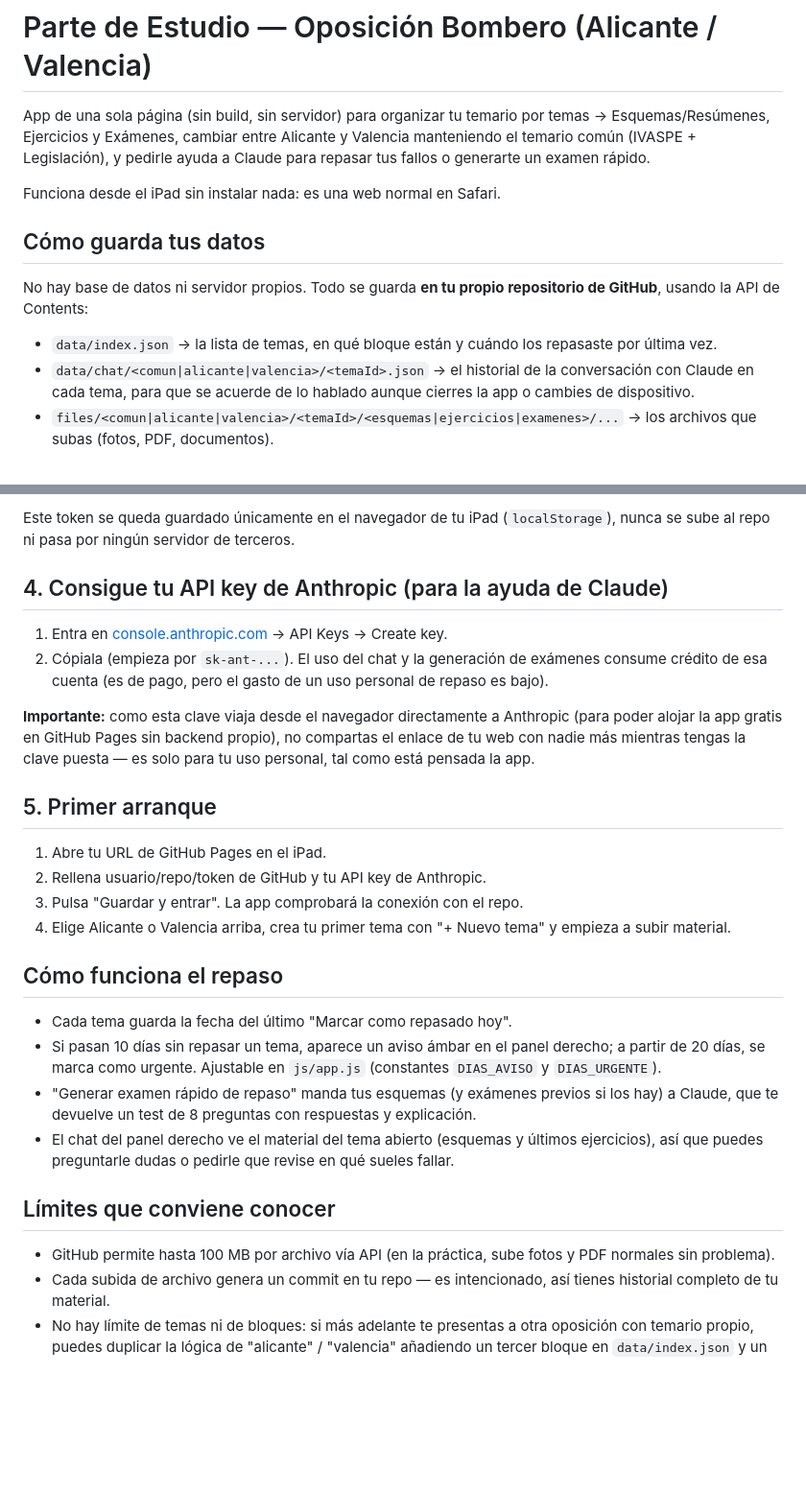
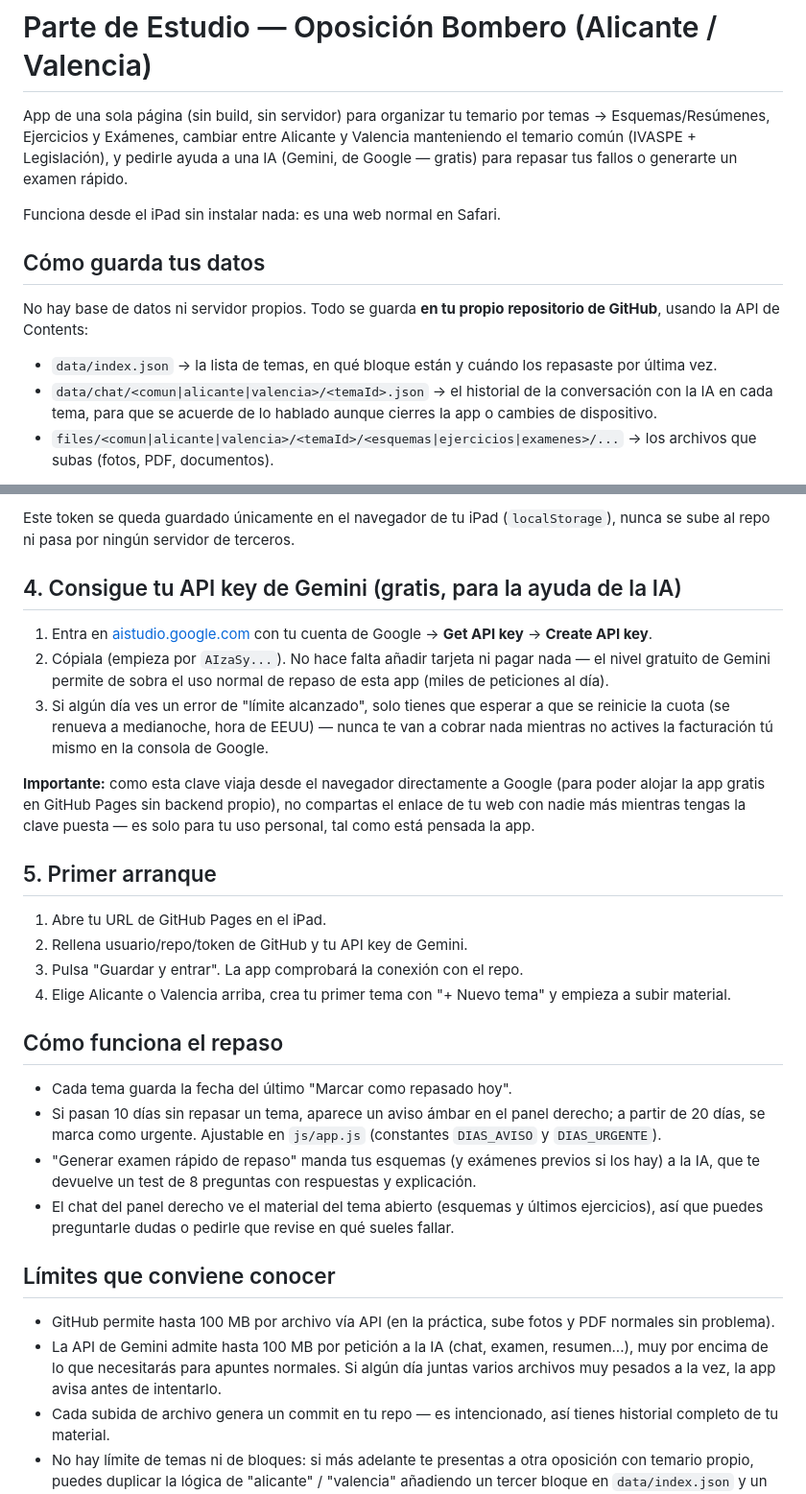
Before and after one commit to andrewva80/Mi-opo, a Markdown page: README.md, 2 parts joined by grey strips. Shown at 96% size. Rendered like a GitHub page; blank space fills up the shorter version.

```diff
--- a/README.md
+++ b/README.md
@@ -3,7 +3,8 @@
 App de una sola página (sin build, sin servidor) para organizar tu temario por
 temas → Esquemas/Resúmenes, Ejercicios y Exámenes, cambiar entre Alicante y
 Valencia manteniendo el temario común (IVASPE + Legislación), y pedirle ayuda
-a Claude para repasar tus fallos o generarte un examen rápido.
+a una IA (Gemini, de Google — gratis) para repasar tus fallos o generarte un
+examen rápido.
 
 Funciona desde el iPad sin instalar nada: es una web normal en Safari.
 
@@ -15,7 +16,7 @@ repositorio de GitHub**, usando la API de Contents:
 - `data/index.json` → la lista de temas, en qué bloque están y cuándo los
   repasaste por última vez.
 - `data/chat/<comun|alicante|valencia>/<temaId>.json` → el historial de la
-  conversación con Claude en cada tema, para que se acuerde de lo hablado
+  conversación con la IA en cada tema, para que se acuerde de lo hablado
   aunque cierres la app o cambies de dispositivo.
 - `files/<comun|alicante|valencia>/<temaId>/<esquemas|ejercicios|examenes>/...`
   → los archivos que subas (fotos, PDF, documentos).
@@ -59,23 +60,27 @@ Este token se queda guardado únicamente en el navegador de tu iPad
 (`localStorage`), nunca se sube al repo ni pasa por ningún servidor de
 terceros.
 
-## 4. Consigue tu API key de Anthropic (para la ayuda de Claude)
+## 4. Consigue tu API key de Gemini (gratis, para la ayuda de la IA)
 
-1. Entra en [console.anthropic.com](https://console.anthropic.com) → API
-   Keys → Create key.
-2. Cópiala (empieza por `sk-ant-...`). El uso del chat y la generación de
-   exámenes consume crédito de esa cuenta (es de pago, pero el gasto de un
-   uso personal de repaso es bajo).
+1. Entra en [aistudio.google.com](https://aistudio.google.com) con tu cuenta
+   de Google → **Get API key** → **Create API key**.
+2. Cópiala (empieza por `AIzaSy...`). No hace falta añadir tarjeta ni pagar
+   nada — el nivel gratuito de Gemini permite de sobra el uso normal de
+   repaso de esta app (miles de peticiones al día).
+3. Si algún día ves un error de "límite alcanzado", solo tienes que esperar
+   a que se reinicie la cuota (se renueva a medianoche, hora de EEUU) —
+   nunca te van a cobrar nada mientras no actives la facturación tú mismo
+   en la consola de Google.
 
 **Importante:** como esta clave viaja desde el navegador directamente a
-Anthropic (para poder alojar la app gratis en GitHub Pages sin backend
+Google (para poder alojar la app gratis en GitHub Pages sin backend
 propio), no compartas el enlace de tu web con nadie más mientras tengas la
 clave puesta — es solo para tu uso personal, tal como está pensada la app.
 
 ## 5. Primer arranque
 
 1. Abre tu URL de GitHub Pages en el iPad.
-2. Rellena usuario/repo/token de GitHub y tu API key de Anthropic.
+2. Rellena usuario/repo/token de GitHub y tu API key de Gemini.
 3. Pulsa "Guardar y entrar". La app comprobará la conexión con el repo.
 4. Elige Alicante o Valencia arriba, crea tu primer tema con "+ Nuevo tema"
    y empieza a subir material.
@@ -87,7 +92,7 @@ clave puesta — es solo para tu uso personal, tal como está pensada la app.
   derecho; a partir de 20 días, se marca como urgente. Ajustable en
   `js/app.js` (constantes `DIAS_AVISO` y `DIAS_URGENTE`).
 - "Generar examen rápido de repaso" manda tus esquemas (y exámenes previos
-  si los hay) a Claude, que te devuelve un test de 8 preguntas con
+  si los hay) a la IA, que te devuelve un test de 8 preguntas con
   respuestas y explicación.
 - El chat del panel derecho ve el material del tema abierto (esquemas y
   últimos ejercicios), así que puedes preguntarle dudas o pedirle que
@@ -97,6 +102,10 @@ clave puesta — es solo para tu uso personal, tal como está pensada la app.
 
 - GitHub permite hasta 100 MB por archivo vía API (en la práctica, sube
   fotos y PDF normales sin problema).
+- La API de Gemini admite hasta 100 MB por petición a la IA (chat, examen,
+  resumen...), muy por encima de lo que necesitarás para apuntes normales.
+  Si algún día juntas varios archivos muy pesados a la vez, la app avisa
+  antes de intentarlo.
 - Cada subida de archivo genera un commit en tu repo — es intencionado,
   así tienes historial completo de tu material.
 - No hay límite de temas ni de bloques: si más adelante te presentas a otra
```
